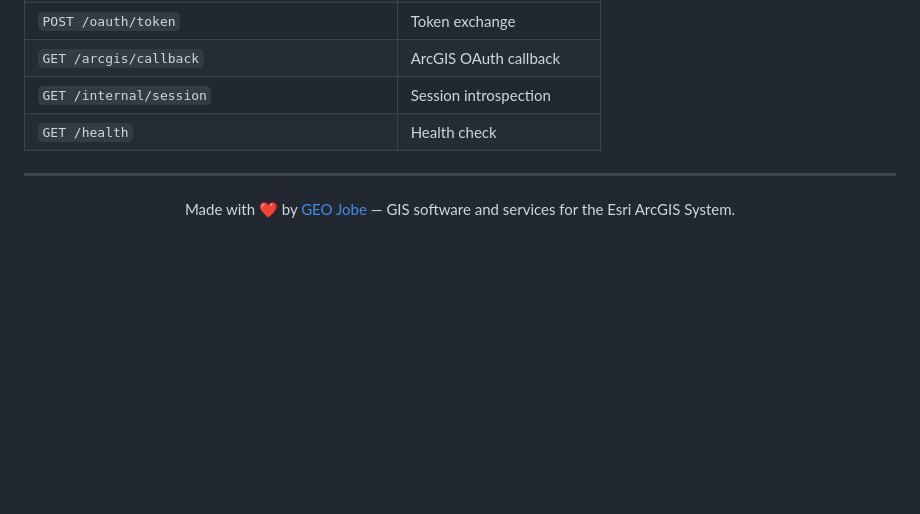
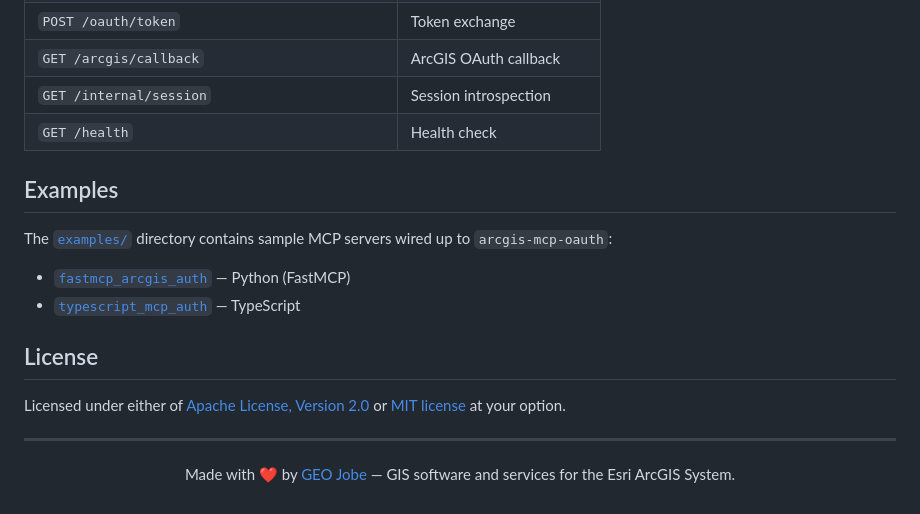
Before and after one commit to geo-jobe/arcgis-mcp-oauth, a Markdown page: README.md, the part around one of its changes. Rendered like a GitHub page; blank space fills up the shorter version.

```diff
--- a/README.md
+++ b/README.md
@@ -91,6 +101,17 @@ same `INTERNAL_API_KEY`. See your MCP server project for its run command.
 | `GET /internal/session` | Session introspection |
 | `GET /health` | Health check |
 
+## Examples
+
+The [`examples/`](./examples) directory contains sample MCP servers wired up to `arcgis-mcp-oauth`:
+
+- [`fastmcp_arcgis_auth`](./examples/fastmcp_arcgis_auth) — Python (FastMCP)
+- [`typescript_mcp_auth`](./examples/typescript_mcp_auth) — TypeScript
+
+## License
+
+Licensed under either of [Apache License, Version 2.0](./LICENSE-APACHE) or [MIT license](./LICENSE-MIT) at your option.
+
 ---
 
 <p align="center">
```
Also changed, not shown: other parts of README.md (+31 -21 lines).
